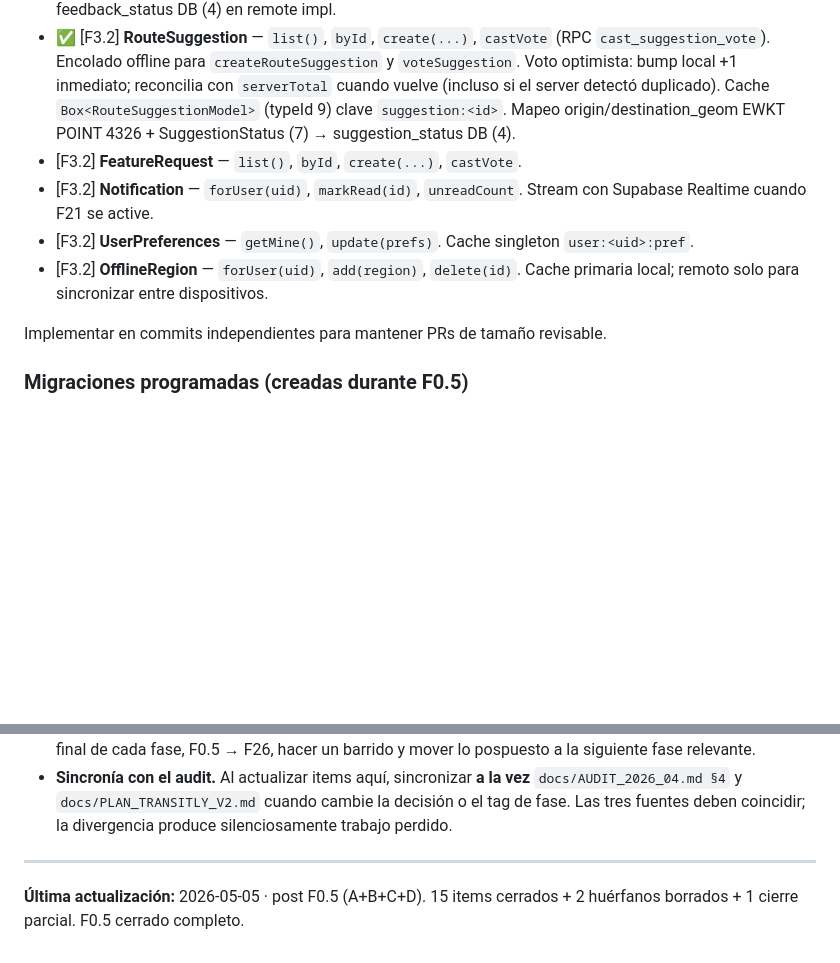
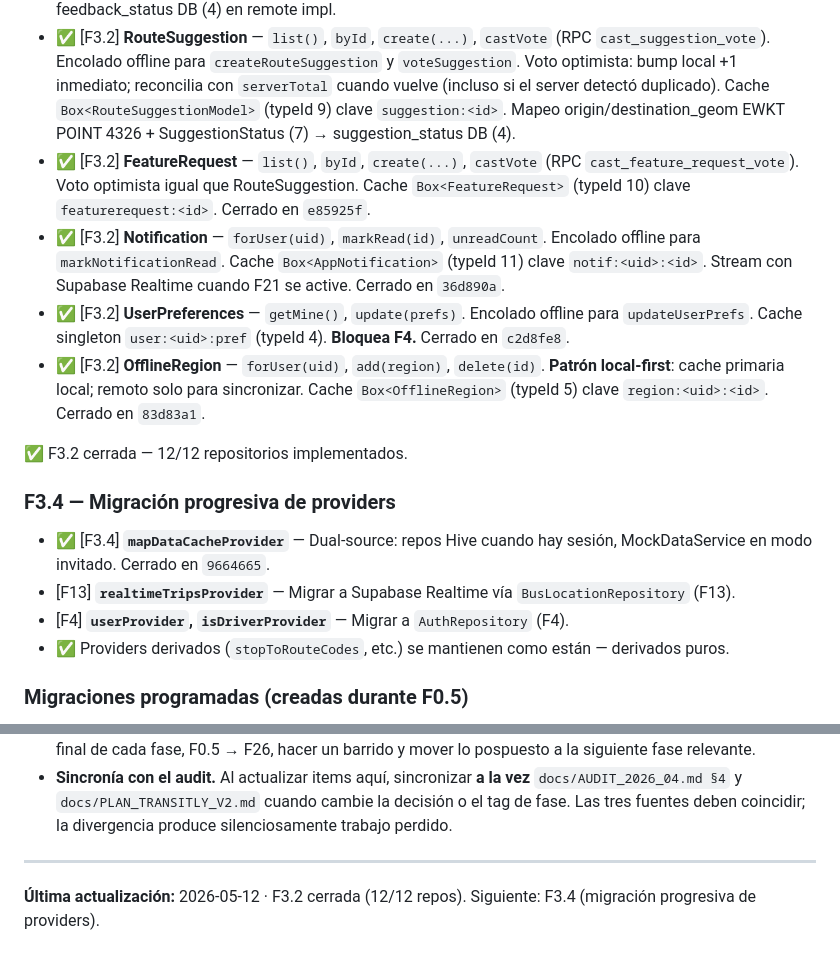
Before and after one commit to astralk9999/Transitly, a Markdown page: docs/PENDIENTES.md, 2 parts joined by grey strips. GitHub-like rendering; blank space fills up the shorter version.

Commit message:
docs(pendientes): cerrar F3.2 (12/12) y F3.4 (mapDataCacheProvider)

```diff
--- a/docs/PENDIENTES.md
+++ b/docs/PENDIENTES.md
@@ -107,12 +107,19 @@ Cada entidad necesita el mismo conjunto de 5 archivos: interfaz abstracta + remo
 - ✅ [F3.2] **IncidentReport** — `byAuthor(uid)`, `forRoute(routeId)`, `create(IncidentModel)`. Si red falla, `create` encola `PendingAction(kind=createIncident)` y devuelve copia optimista con UUID v4 estable; `core/utils/uuid.dart` genera el id. Provider registra el executor `createIncident` al instanciarse para drenar cuando vuelva la red. Cache `Box<IncidentModel>` (typeId 7) clave `incident:<id>`.
 - ✅ [F3.2] **RouteFeedback** — `byAuthor(uid)`, `forRoute(routeId)`, `create(RouteFeedbackModel)` con encolado offline (`PendingActionKind.createRouteFeedback`). Cache `Box<RouteFeedbackModel>` (typeId 8) clave `feedback:<id>`. Mapeo FeedbackType (12) → feedback_kind DB (4) + FeedbackStatus (6) → feedback_status DB (4) en remote impl.
 - ✅ [F3.2] **RouteSuggestion** — `list()`, `byId`, `create(...)`, `castVote` (RPC `cast_suggestion_vote`). Encolado offline para `createRouteSuggestion` y `voteSuggestion`. Voto optimista: bump local +1 inmediato; reconcilia con `serverTotal` cuando vuelve (incluso si el server detectó duplicado). Cache `Box<RouteSuggestionModel>` (typeId 9) clave `suggestion:<id>`. Mapeo origin/destination_geom EWKT POINT 4326 + SuggestionStatus (7) → suggestion_status DB (4).
-- [F3.2] **FeatureRequest** — `list()`, `byId`, `create(...)`, `castVote`.
-- [F3.2] **Notification** — `forUser(uid)`, `markRead(id)`, `unreadCount`. Stream con Supabase Realtime cuando F21 se active.
-- [F3.2] **UserPreferences** — `getMine()`, `update(prefs)`. Cache singleton `user:<uid>:pref`.
-- [F3.2] **OfflineRegion** — `forUser(uid)`, `add(region)`, `delete(id)`. Cache primaria local; remoto solo para sincronizar entre dispositivos.
+- ✅ [F3.2] **FeatureRequest** — `list()`, `byId`, `create(...)`, `castVote` (RPC `cast_feature_request_vote`). Voto optimista igual que RouteSuggestion. Cache `Box<FeatureRequest>` (typeId 10) clave `featurerequest:<id>`. Cerrado en `e85925f`.
+- ✅ [F3.2] **Notification** — `forUser(uid)`, `markRead(id)`, `unreadCount`. Encolado offline para `markNotificationRead`. Cache `Box<AppNotification>` (typeId 11) clave `notif:<uid>:<id>`. Stream con Supabase Realtime cuando F21 se active. Cerrado en `36d890a`.
+- ✅ [F3.2] **UserPreferences** — `getMine()`, `update(prefs)`. Encolado offline para `updateUserPrefs`. Cache singleton `user:<uid>:pref` (typeId 4). **Bloquea F4.** Cerrado en `c2d8fe8`.
+- ✅ [F3.2] **OfflineRegion** — `forUser(uid)`, `add(region)`, `delete(id)`. **Patrón local-first**: cache primaria local; remoto solo para sincronizar. Cache `Box<OfflineRegion>` (typeId 5) clave `region:<uid>:<id>`. Cerrado en `83d83a1`.
 
-Implementar en commits independientes para mantener PRs de tamaño revisable.
+✅ F3.2 cerrada — 12/12 repositorios implementados.
+
+### F3.4 — Migración progresiva de providers
+
+- ✅ [F3.4] **`mapDataCacheProvider`** — Dual-source: repos Hive cuando hay sesión, MockDataService en modo invitado. Cerrado en `9664665`.
+- [F13] **`realtimeTripsProvider`** — Migrar a Supabase Realtime vía `BusLocationRepository` (F13).
+- [F4] **`userProvider`, `isDriverProvider`** — Migrar a `AuthRepository` (F4).
+- ✅ Providers derivados (`stopToRouteCodes`, etc.) se mantienen como están — derivados puros.
 
 ### Migraciones programadas (creadas durante F0.5)
 
@@ -138,4 +145,4 @@ Implementar en commits independientes para mantener PRs de tamaño revisable.
 
 ---
 
-**Última actualización:** 2026-05-05 · post F0.5 (A+B+C+D). 15 items cerrados + 2 huérfanos borrados + 1 cierre parcial. F0.5 cerrado completo.
+**Última actualización:** 2026-05-12 · F3.2 cerrada (12/12 repos). Siguiente: F3.4 (migración progresiva de providers).
```
